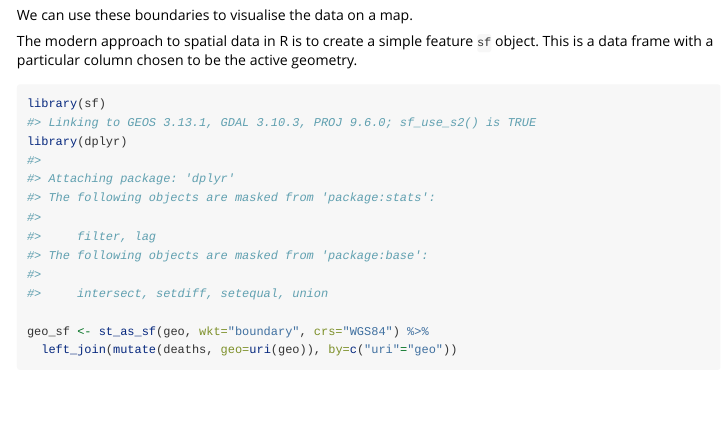
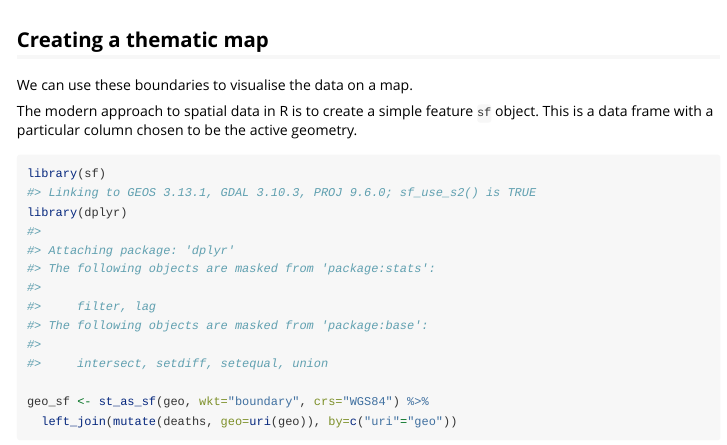
Before and after one commit to Swirrl/linked-data-frames, an R Markdown document (vignettes/mapping-statistical-geography.Rmd): the page in a window 1100 px wide, from 1390 px down. Rendered offline with R 4.5, knitr and Pandoc, with nearby package versions; some code elsewhere in the file could not run offline; long lines of code are wrapped.

Commit message:
Add heading to vignette

````diff
--- a/vignettes/mapping-statistical-geography.Rmd
+++ b/vignettes/mapping-statistical-geography.Rmd
@@ -84,6 +84,8 @@ invisible(vcr::use_cassette("welsh-geography", {
 }))
 ```
 
+## Creating a thematic map
+
 We can use these boundaries to visualise the data on a map.
 
 The modern approach to spatial data in R is to create a simple feature `sf` object. This is a data frame with a particular column chosen to be the active geometry.
````
